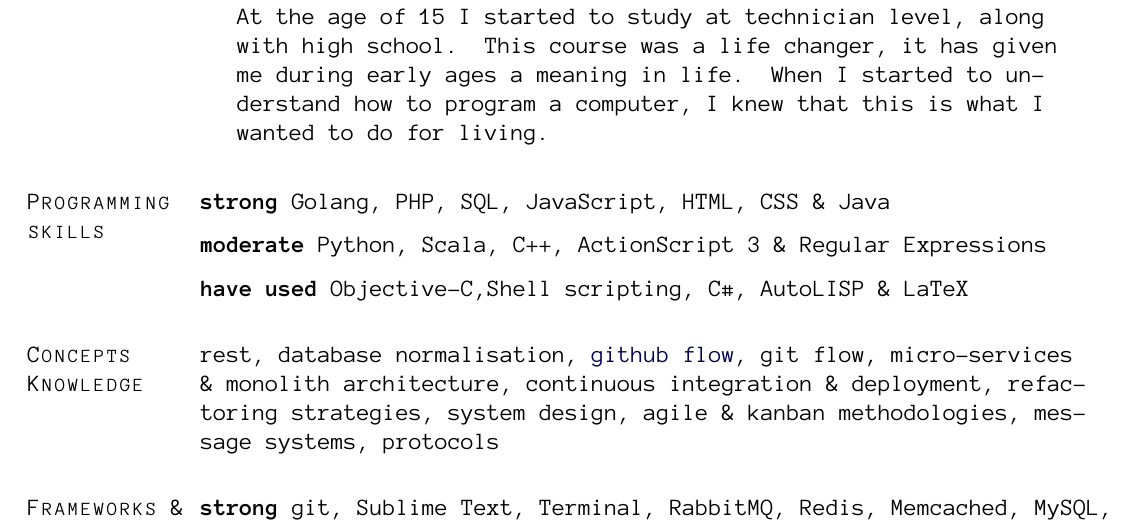
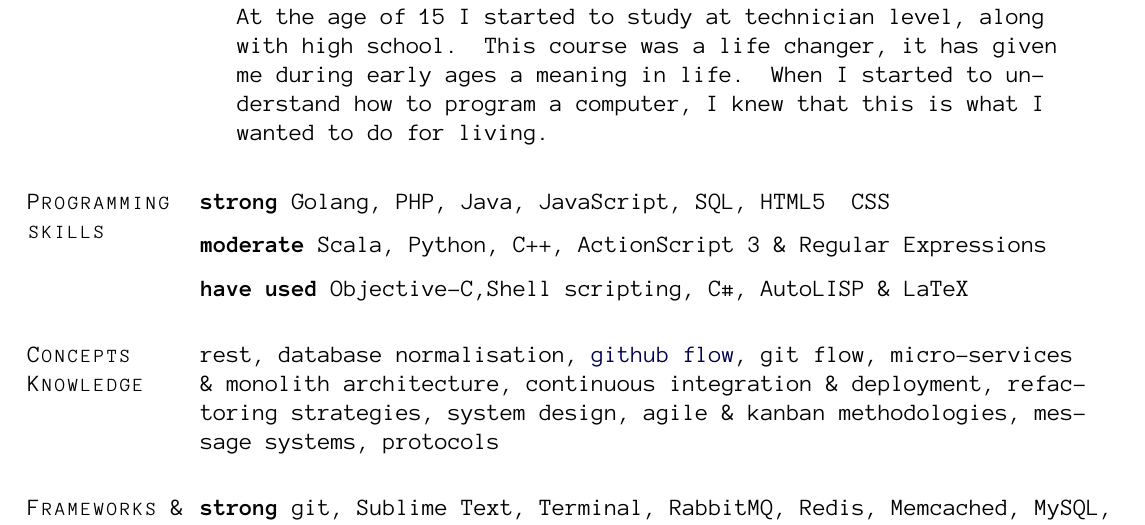
Before and after one commit to ghophp/latex-cv, a LaTeX CV (cv.tex): part of page 3 of 4, cut so that both start at the same text. Compiled offline with pdfLaTeX.

Commit message:
update to more relevant java skills

```diff
--- a/cv.tex
+++ b/cv.tex
@@ -521,12 +521,12 @@
 
 \section{Programming skills}
 
-\textbf{strong} Golang, PHP, SQL, JavaScript, HTML, CSS \& Java
+\textbf{strong} Golang, PHP, Java, JavaScript, SQL, HTML5 & CSS
 %
 
 \halfblankline
 
-\textbf{moderate} Python, Scala, C++, ActionScript 3 \& Regular Expressions
+\textbf{moderate} Scala, Python, C++, ActionScript 3 \& Regular Expressions
 %
 
 \halfblankline
```
